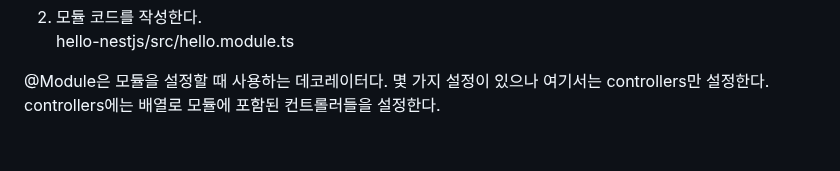
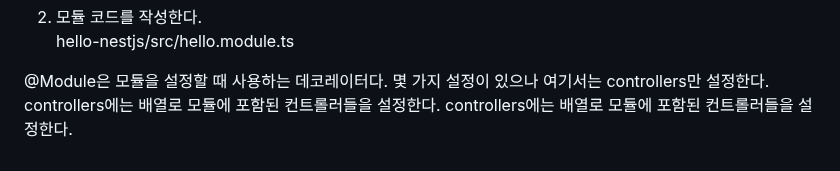
Before and after one commit to akm4545/nodejs_study, a Markdown page: chapter9/README.MD, the part around the change. Rendered like a GitHub page.

Commit message:
chapter9

```diff
--- a/chapter9/README.MD
+++ b/chapter9/README.MD
@@ -141,4 +141,4 @@ hello-nestjs/src/hello.conroller.ts
 hello-nestjs/src/hello.module.ts
 
 @Module은 모듈을 설정할 때 사용하는 데코레이터다. 몇 가지 설정이 있으나 여기서는 controllers만 설정한다. controllers에는 배열로 모듈에 포함된 컨트롤러들을
-설정한다.
+설정한다. controllers에는 배열로 모듈에 포함된 컨트롤러들을 설정한다.
```
